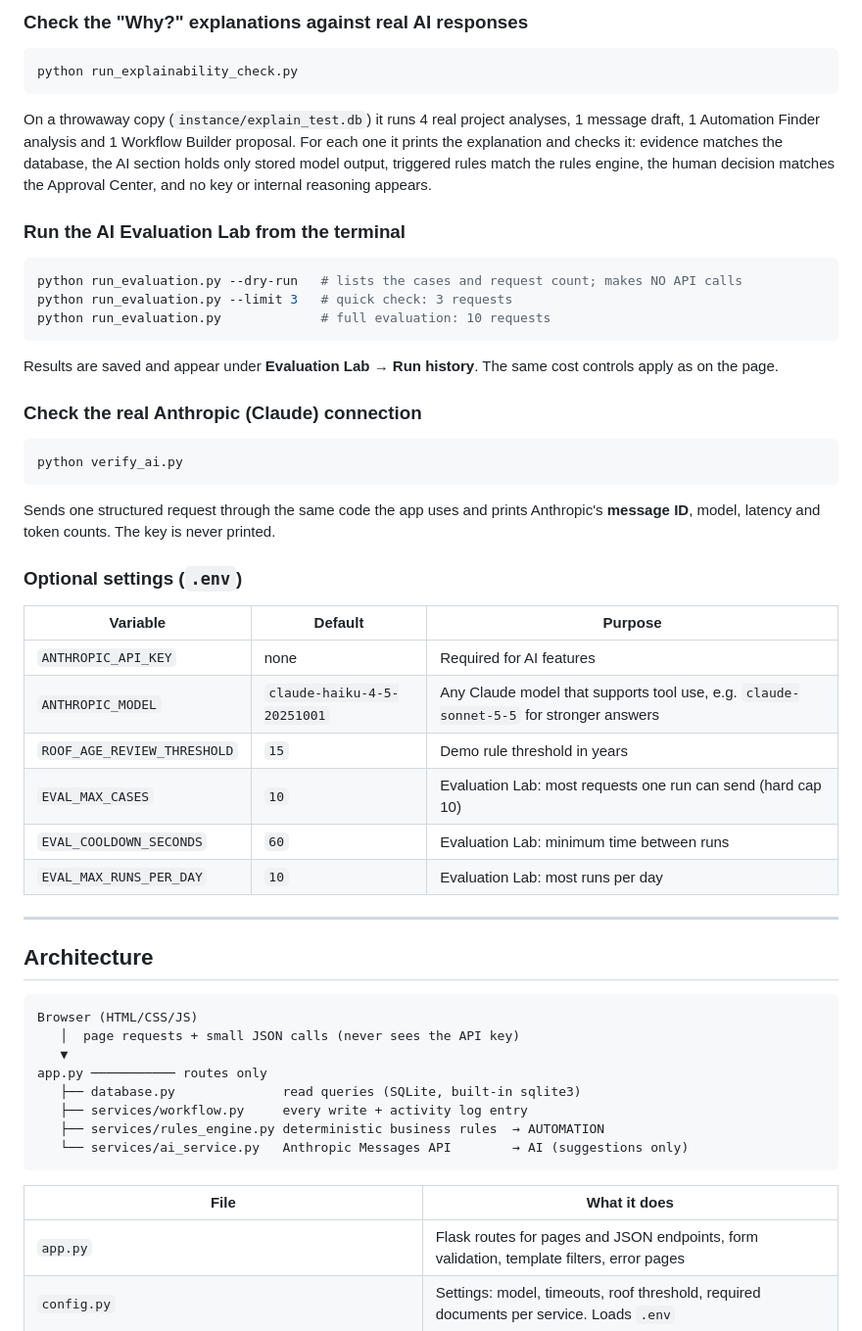
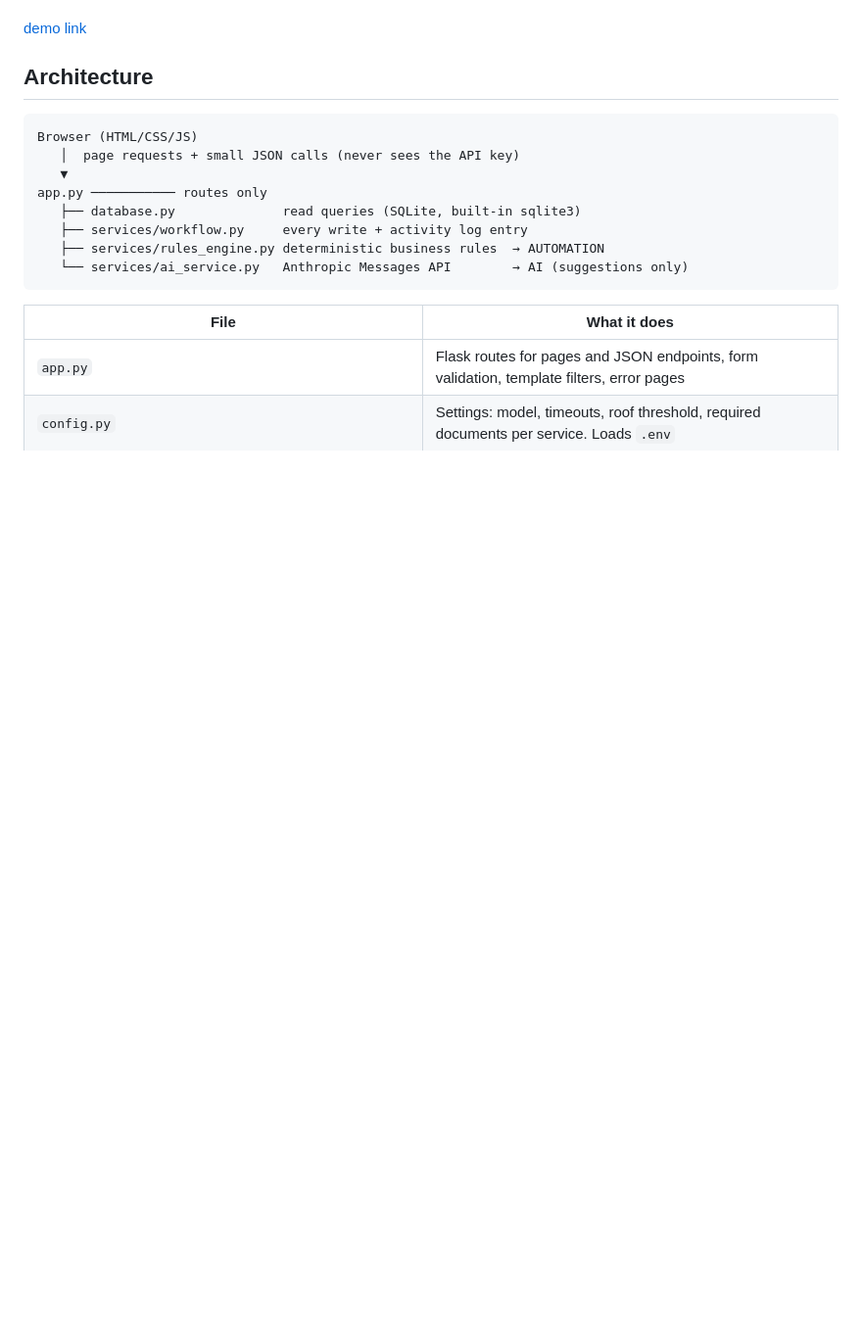
Before and after one commit to SanellaPalangic2/TaskFlow-AI, a Markdown page: README.md, the part around one of its changes. Shown at 98% size. Drawn GitHub-style; blank space fills up the shorter version.

Commit message:
Update README with demo link and cleanup
Added demo link and removed detailed run instructions for various platforms.

````diff
--- a/README.md
+++ b/README.md
@@ -79,34 +13,4 @@ Drafts 5 customer messages (missing information, roof concern, status update) on
-### Check the "Why?" explanations against real AI responses
-```bash
-python run_explainability_check.py
-```
-On a throwaway copy (`instance/explain_test.db`) it runs 4 real project analyses, 1 message draft, 1 Automation Finder analysis and 1 Workflow Builder proposal. For each one it prints the explanation and checks it: evidence matches the database, the AI section holds only stored model output, triggered rules match the rules engine, the human decision matches the Approval Center, and no key or internal reasoning appears.
-
-### Run the AI Evaluation Lab from the terminal
-```bash
-python run_evaluation.py --dry-run   # lists the cases and request count; makes NO API calls
-python run_evaluation.py --limit 3   # quick check: 3 requests
-python run_evaluation.py             # full evaluation: 10 requests
-```
-Results are saved and appear under **Evaluation Lab → Run history**. The same cost controls apply as on the page.
-
-### Check the real Anthropic (Claude) connection
-```bash
-python verify_ai.py
-```
-Sends one structured request through the same code the app uses and prints Anthropic's **message ID**, model, latency and token counts. The key is never printed.
-
-### Optional settings (`.env`)
-| Variable | Default | Purpose |
-|---|---|---|
-| `ANTHROPIC_API_KEY` | none | Required for AI features |
-| `ANTHROPIC_MODEL` | `claude-haiku-4-5-20251001` | Any Claude model that supports tool use, e.g. `claude-sonnet-5-5` for stronger answers |
-| `ROOF_AGE_REVIEW_THRESHOLD` | `15` | Demo rule threshold in years |
-| `EVAL_MAX_CASES` | `10` | Evaluation Lab: most requests one run can send (hard cap 10) |
-| `EVAL_COOLDOWN_SECONDS` | `60` | Evaluation Lab: minimum time between runs |
-| `EVAL_MAX_RUNS_PER_DAY` | `10` | Evaluation Lab: most runs per day |
-
----
+[demo link](https://opspilot-ai-3rio.onrender.com)
 
 ## Architecture
 
````
Also changed, not shown: other parts of README.md (+0 -66 lines).
